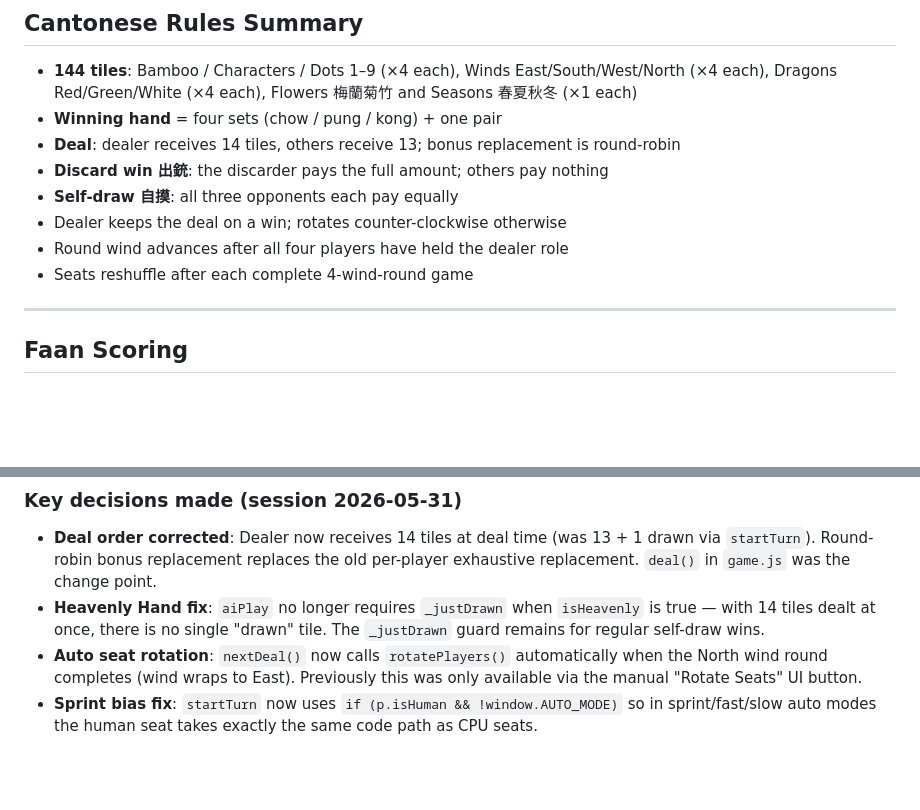
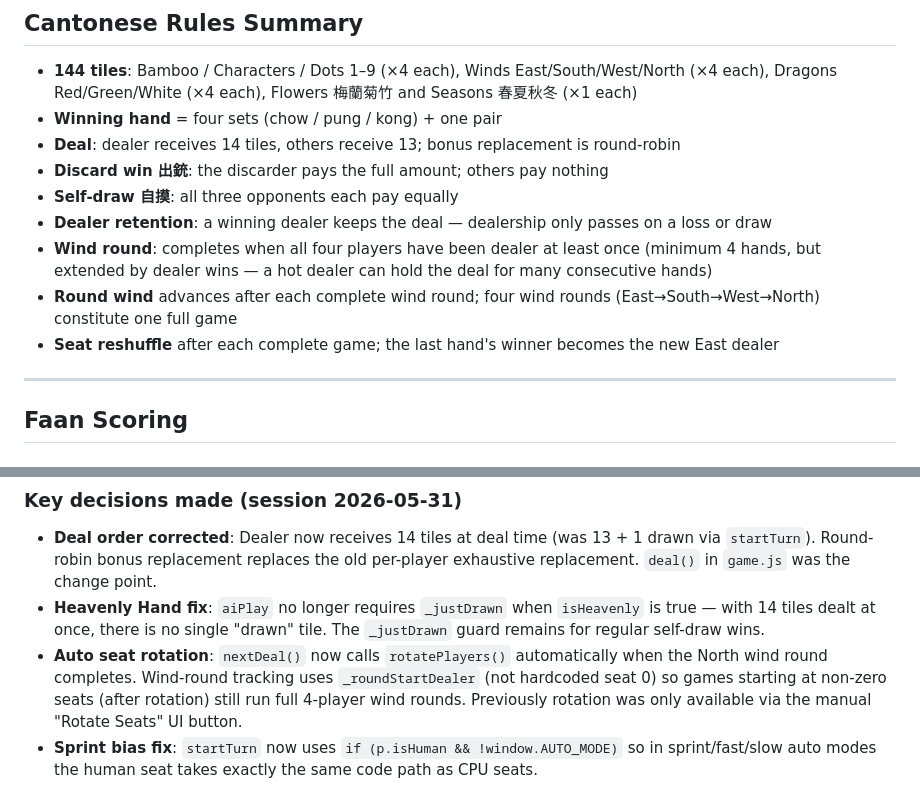
Before and after one commit to cygorgen-dev/mahjong, a Markdown page: README.md, 2 parts joined by grey strips. Drawn GitHub-style; blank space fills up the shorter version.

Commit message:
docs: fix wind-round and dealer-retention description in README

```diff
--- a/README.md
+++ b/README.md
@@ -280,9 +280,10 @@ node run_all.js
 - **Deal**: dealer receives 14 tiles, others receive 13; bonus replacement is round-robin
 - **Discard win 出銃**: the discarder pays the full amount; others pay nothing
 - **Self-draw 自摸**: all three opponents each pay equally
-- Dealer keeps the deal on a win; rotates counter-clockwise otherwise
-- Round wind advances after all four players have held the dealer role
-- Seats reshuffle after each complete 4-wind-round game
+- **Dealer retention**: a winning dealer keeps the deal — dealership only passes on a loss or draw
+- **Wind round**: completes when all four players have been dealer at least once (minimum 4 hands, but extended by dealer wins — a hot dealer can hold the deal for many consecutive hands)
+- **Round wind** advances after each complete wind round; four wind rounds (East→South→West→North) constitute one full game
+- **Seat reshuffle** after each complete game; the last hand's winner becomes the new East dealer
 
 ---
 
@@ -392,5 +393,5 @@ node run_all.js
 
 - **Deal order corrected**: Dealer now receives 14 tiles at deal time (was 13 + 1 drawn via `startTurn`). Round-robin bonus replacement replaces the old per-player exhaustive replacement. `deal()` in `game.js` was the change point.
 - **Heavenly Hand fix**: `aiPlay` no longer requires `_justDrawn` when `isHeavenly` is true — with 14 tiles dealt at once, there is no single "drawn" tile. The `_justDrawn` guard remains for regular self-draw wins.
-- **Auto seat rotation**: `nextDeal()` now calls `rotatePlayers()` automatically when the North wind round completes (wind wraps to East). Previously this was only available via the manual "Rotate Seats" UI button.
+- **Auto seat rotation**: `nextDeal()` now calls `rotatePlayers()` automatically when the North wind round completes. Wind-round tracking uses `_roundStartDealer` (not hardcoded seat 0) so games starting at non-zero seats (after rotation) still run full 4-player wind rounds. Previously rotation was only available via the manual "Rotate Seats" UI button.
 - **Sprint bias fix**: `startTurn` now uses `if (p.isHuman && !window.AUTO_MODE)` so in sprint/fast/slow auto modes the human seat takes exactly the same code path as CPU seats.
```
